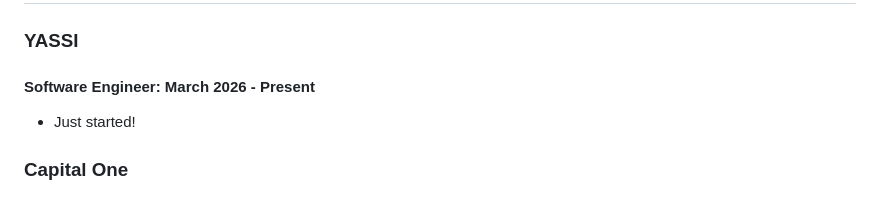
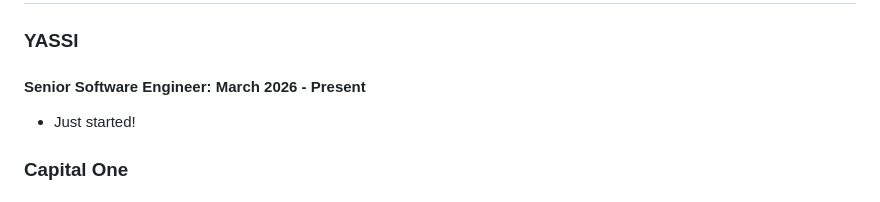
Before and after one commit to packrat386/packrat386.com, a Markdown page: src/resume.md, the part around the change. Drawn GitHub-style.

Commit message:
Appparently I am a Senior Engineer after all

```diff
--- a/src/resume.md
+++ b/src/resume.md
@@ -29,7 +29,7 @@ S3, SNS, SQS, Lambda), Docker, Terraform, Kubernetes, Git
 
 ### YASSI
 
-#### Software Engineer: March 2026 - Present
+#### Senior Software Engineer: March 2026 - Present
 
 - Just started!
 
```
